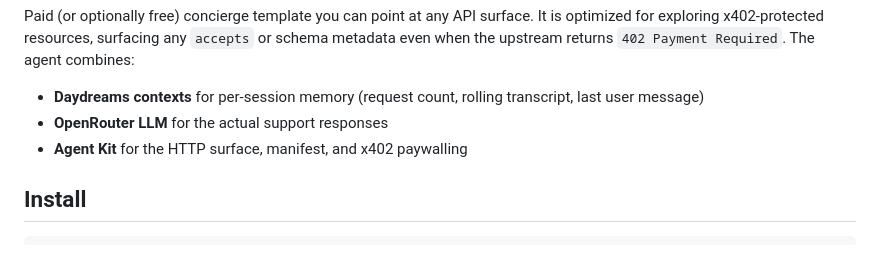
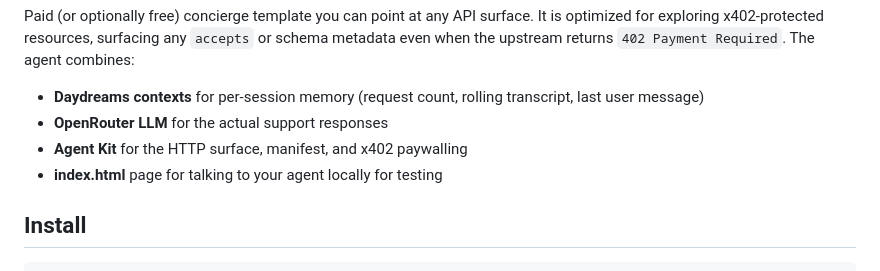
Before and after one commit to frontboat/x402-daydreams-examples, a Markdown page: README.md, the part around the change. Drawn GitHub-style.

```diff
--- a/README.md
+++ b/README.md
@@ -7,6 +7,7 @@ Paid (or optionally free) concierge template you can point at any API surface. I
 - **Daydreams contexts** for per-session memory (request count, rolling transcript, last user message)
 - **OpenRouter LLM** for the actual support responses
 - **Agent Kit** for the HTTP surface, manifest, and x402 paywalling
+- **index.html** page for talking to your agent locally for testing
 
 ## Install
 
```
